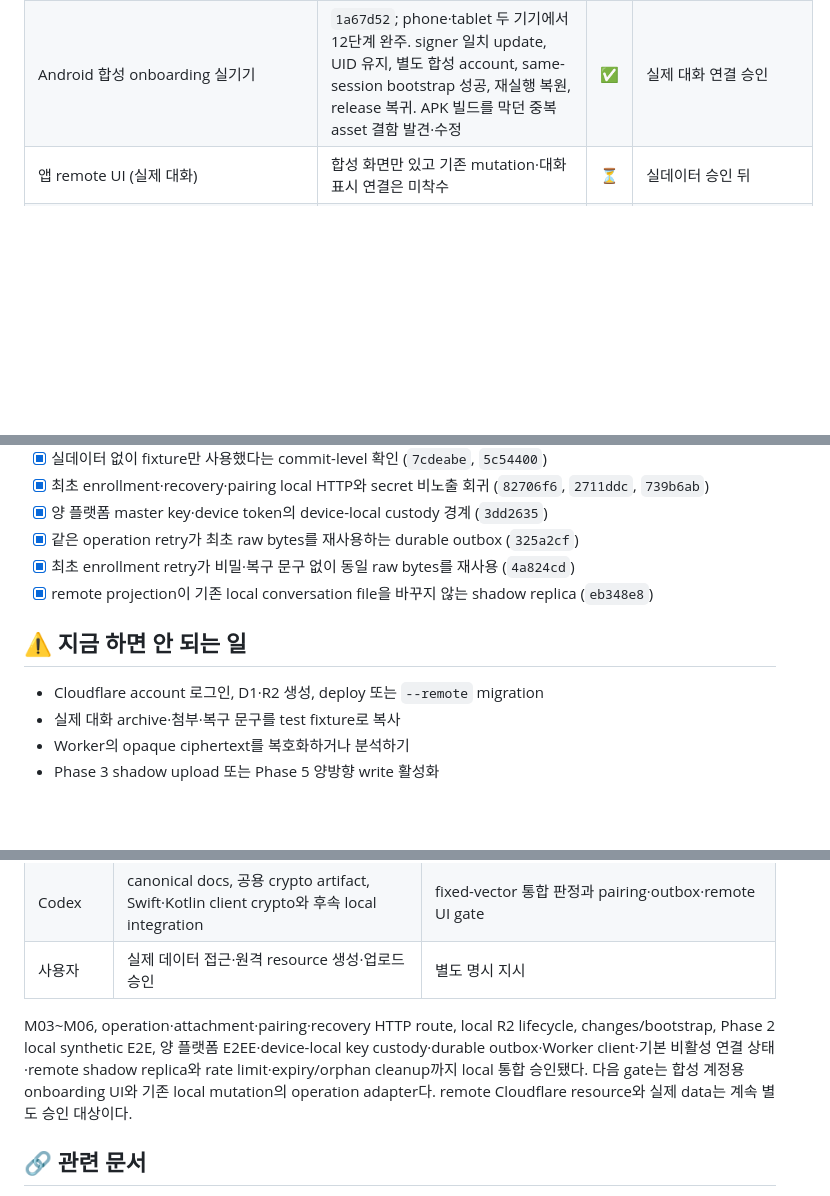
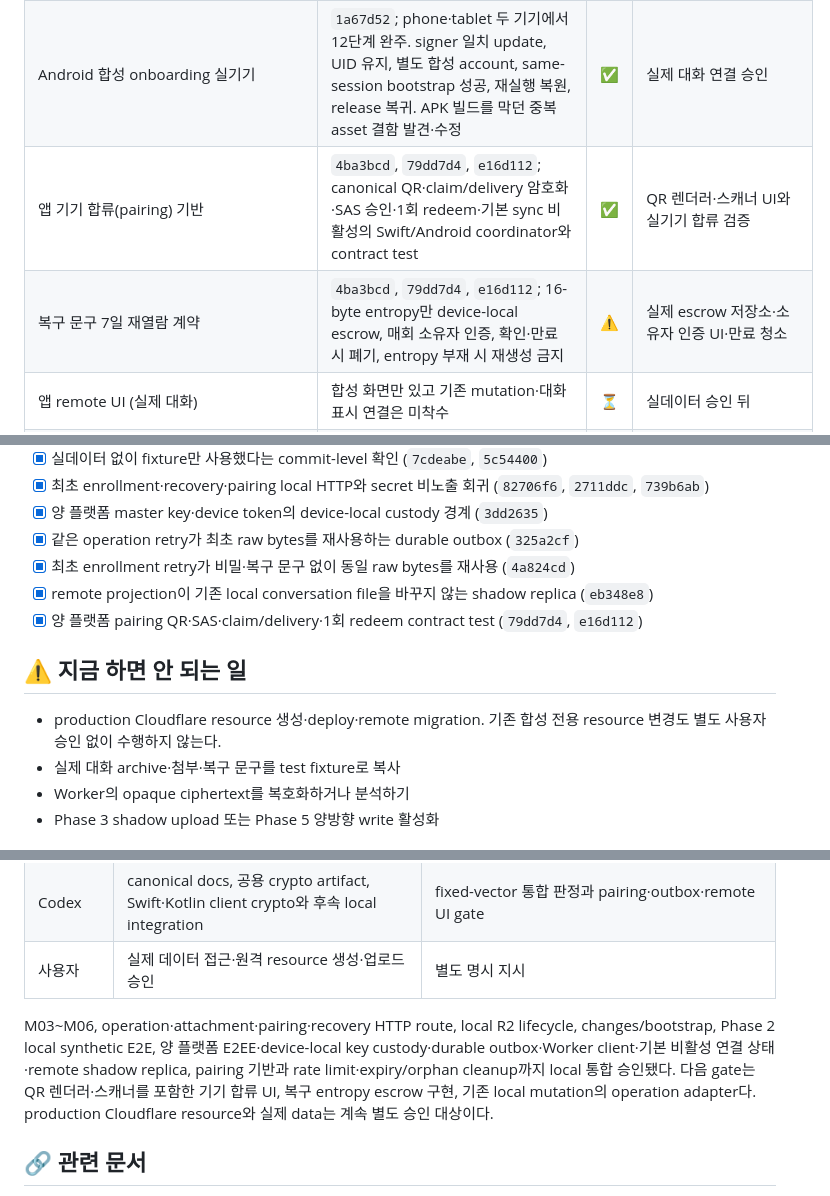
Before and after one commit to UHLUHLUHL/gagaodok, a Markdown page: docs/PHASE1_INTEGRATION_ACCEPTANCE_MATRIX.md, 3 parts joined by grey strips. GitHub-like rendering; blank space fills up the shorter version.

```diff
--- a/docs/PHASE1_INTEGRATION_ACCEPTANCE_MATRIX.md
+++ b/docs/PHASE1_INTEGRATION_ACCEPTANCE_MATRIX.md
@@ -91,6 +91,8 @@ flowchart TB
 | macOS 합성 onboarding 실기기 | `5ec6576`, `4572f75`, `ebb8cfd`, `2c032de`; 설치 앱에서 12단계 실행. 단위 test가 못 잡은 결함 4개(번들 리소스·막다른 오류 상태·token 수명·빈 snapshot 회귀) 발견·수정, 수정본 재설치 후 재검증 | ✅ | 실제 대화 연결 승인 |
 | Android onboarding parity | `5c414b6`, `f1389bd`; macOS 실기기 결함 3·4를 같은 의미로 보정. token을 요청마다 읽고 인증 없는 요청은 로컬 거부, 빈 snapshot도 완료로 유지. 양 flavor test·compile 통과, 설치·실행 없음 | ✅ | 실제 대화 연결 승인 |
 | Android 합성 onboarding 실기기 | `1a67d52`; phone·tablet 두 기기에서 12단계 완주. signer 일치 update, UID 유지, 별도 합성 account, same-session bootstrap 성공, 재실행 복원, release 복귀. APK 빌드를 막던 중복 asset 결함 발견·수정 | ✅ | 실제 대화 연결 승인 |
+| 앱 기기 합류(pairing) 기반 | `4ba3bcd`, `79dd7d4`, `e16d112`; canonical QR·claim/delivery 암호화·SAS 승인·1회 redeem·기본 sync 비활성의 Swift/Android coordinator와 contract test | ✅ | QR 렌더러·스캐너 UI와 실기기 합류 검증 |
+| 복구 문구 7일 재열람 계약 | `4ba3bcd`, `79dd7d4`, `e16d112`; 16-byte entropy만 device-local escrow, 매회 소유자 인증, 확인·만료 시 폐기, entropy 부재 시 재생성 금지 | ⚠️ | 실제 escrow 저장소·소유자 인증 UI·만료 청소 |
 | 앱 remote UI (실제 대화) | 합성 화면만 있고 기존 mutation·대화 표시 연결은 미착수 | ⏳ | 실데이터 승인 뒤 |
 | Phase 3 실제 data shadow upload | 사용자 별도 승인 없음 | ⏳ | Phase 0~2 gate 및 명시 승인 |
 
@@ -140,10 +142,12 @@ Phase 1을 “계약·local boundary가 구현 가능한 상태”라고 판정
 - [x] 같은 operation retry가 최초 raw bytes를 재사용하는 durable outbox (`325a2cf`)
 - [x] 최초 enrollment retry가 비밀·복구 문구 없이 동일 raw bytes를 재사용 (`4a824cd`)
 - [x] remote projection이 기존 local conversation file을 바꾸지 않는 shadow replica (`eb348e8`)
+- [x] 양 플랫폼 pairing QR·SAS·claim/delivery·1회 redeem contract test (`79dd7d4`, `e16d112`)
 
 ## ⚠️ 지금 하면 안 되는 일
 
-- Cloudflare account 로그인, D1·R2 생성, deploy 또는 `--remote` migration
+- production Cloudflare resource 생성·deploy·remote migration. 기존 합성 전용
+  resource 변경도 별도 사용자 승인 없이 수행하지 않는다.
 - 실제 대화 archive·첨부·복구 문구를 test fixture로 복사
 - Worker의 opaque ciphertext를 복호화하거나 분석하기
 - Phase 3 shadow upload 또는 Phase 5 양방향 write 활성화
@@ -158,10 +162,11 @@ Phase 1을 “계약·local boundary가 구현 가능한 상태”라고 판정
 
 M03~M06, operation·attachment·pairing·recovery HTTP route, local R2 lifecycle,
 changes/bootstrap, Phase 2 local synthetic E2E, 양 플랫폼 E2EE·device-local key
-custody·durable outbox·Worker client·기본 비활성 연결 상태·remote shadow replica와
-rate limit·expiry/orphan cleanup까지 local 통합 승인됐다. 다음 gate는 합성 계정용
-onboarding UI와 기존 local mutation의 operation adapter다. remote Cloudflare resource와
-실제 data는 계속 별도 승인 대상이다.
+custody·durable outbox·Worker client·기본 비활성 연결 상태·remote shadow replica,
+pairing 기반과 rate limit·expiry/orphan cleanup까지 local 통합 승인됐다. 다음 gate는
+QR 렌더러·스캐너를 포함한 기기 합류 UI, 복구 entropy escrow 구현, 기존 local
+mutation의 operation adapter다. production Cloudflare resource와 실제 data는 계속
+별도 승인 대상이다.
 
 ## 🔗 관련 문서
 
```
Also changed, not shown: docs/PHASE1_WORKER_API_DRAFT.md (+8 -5 lines).
